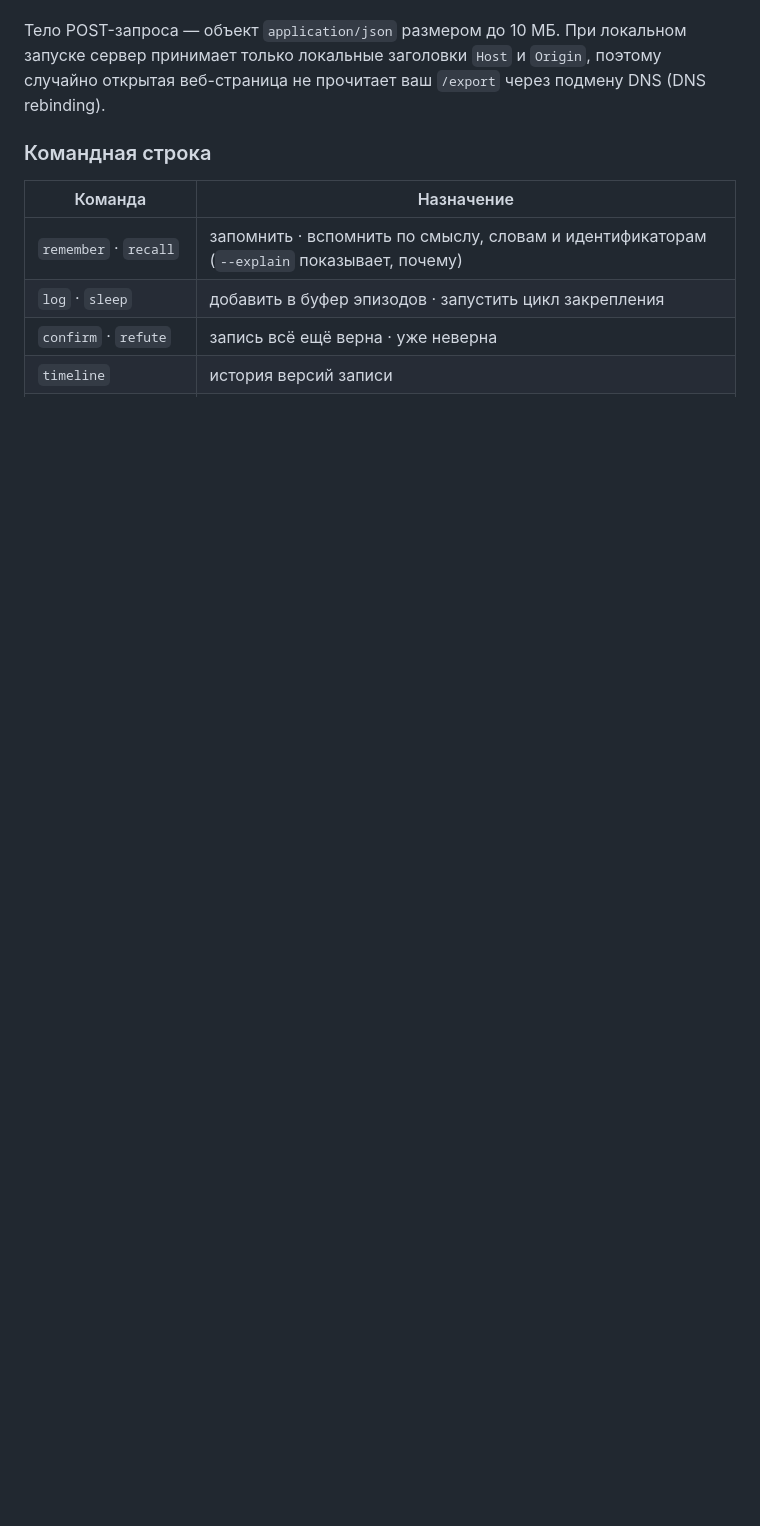
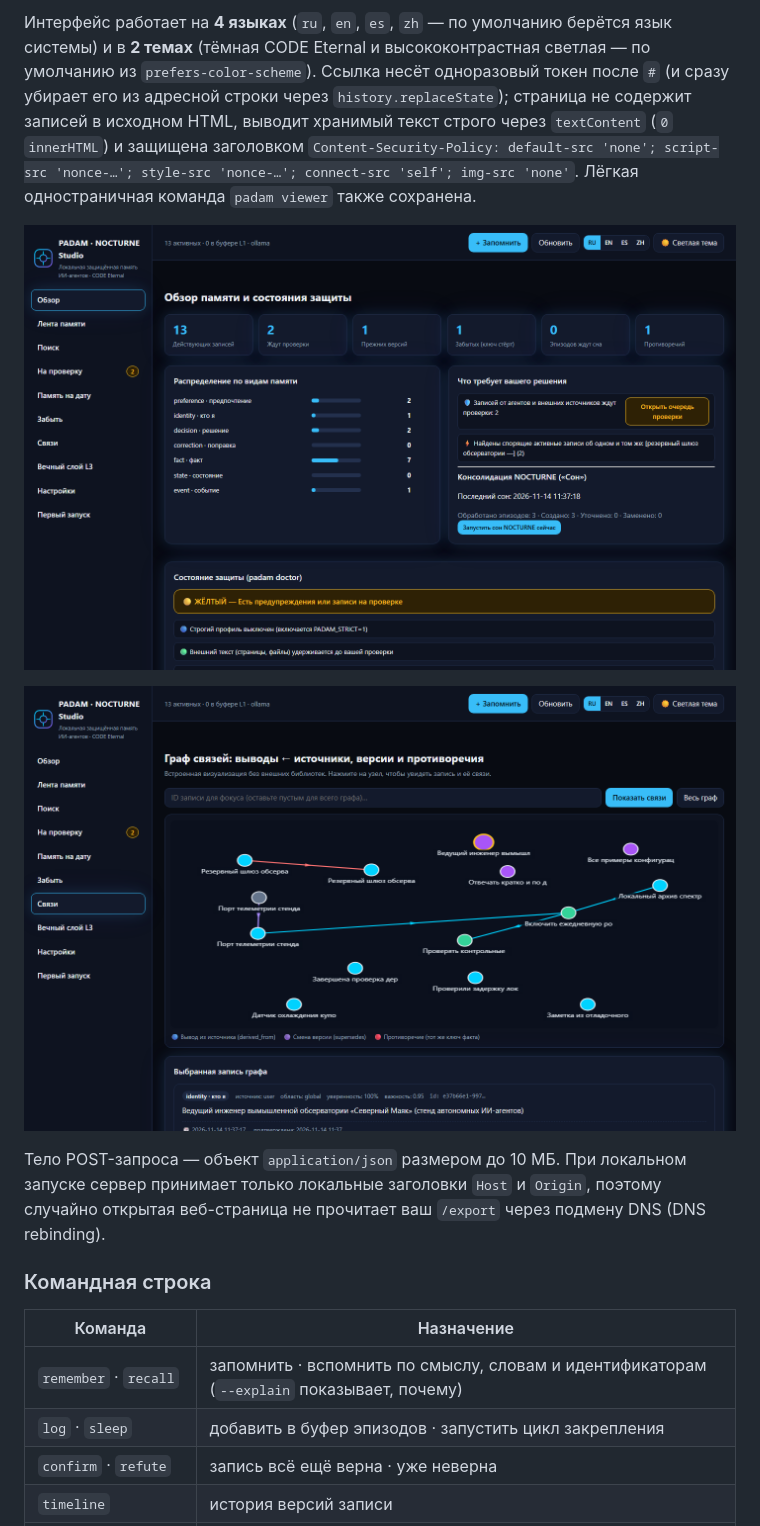
Before and after one commit to MaksimGalatin/padam-nocturne, a Markdown page: README.ru.md, the part around one of its changes. Rendered like a GitHub page; pictures changed too: docs/images/studio-graph.png (added), docs/images/studio-overview.png (added); blank space fills up the shorter version.

```diff
--- a/README.ru.md
+++ b/README.ru.md
@@ -177,3 +193,8 @@ claude mcp add padam -- uvx padam-nocturne
+Интерфейс работает на **4 языках** (`ru`, `en`, `es`, `zh` — по умолчанию берётся язык системы) и в **2 темах** (тёмная CODE Eternal и высококонтрастная светлая — по умолчанию из `prefers-color-scheme`). Ссылка несёт одноразовый токен после `#` (и сразу убирает его из адресной строки через `history.replaceState`); страница не содержит записей в исходном HTML, выводит хранимый текст строго через `textContent` (`0` `innerHTML`) и защищена заголовком `Content-Security-Policy: default-src 'none'; script-src 'nonce-…'; style-src 'nonce-…'; connect-src 'self'; img-src 'none'`. Лёгкая одностраничная команда `padam viewer` также сохранена.
+
+![PADAM Studio — Обзор и состояние защиты](docs/images/studio-overview.png)
+
+![PADAM Studio — Интерактивный граф связей](docs/images/studio-graph.png)
 
 Тело POST-запроса — объект `application/json` размером до 10 МБ. При локальном запуске сервер принимает только локальные заголовки `Host` и `Origin`, поэтому случайно открытая веб-страница не прочитает ваш `/export` через подмену DNS (DNS rebinding).
 
```
Also changed, not shown: other parts of README.ru.md (+17 -1 lines), README.md (+22 -1 lines), 4 other files.
